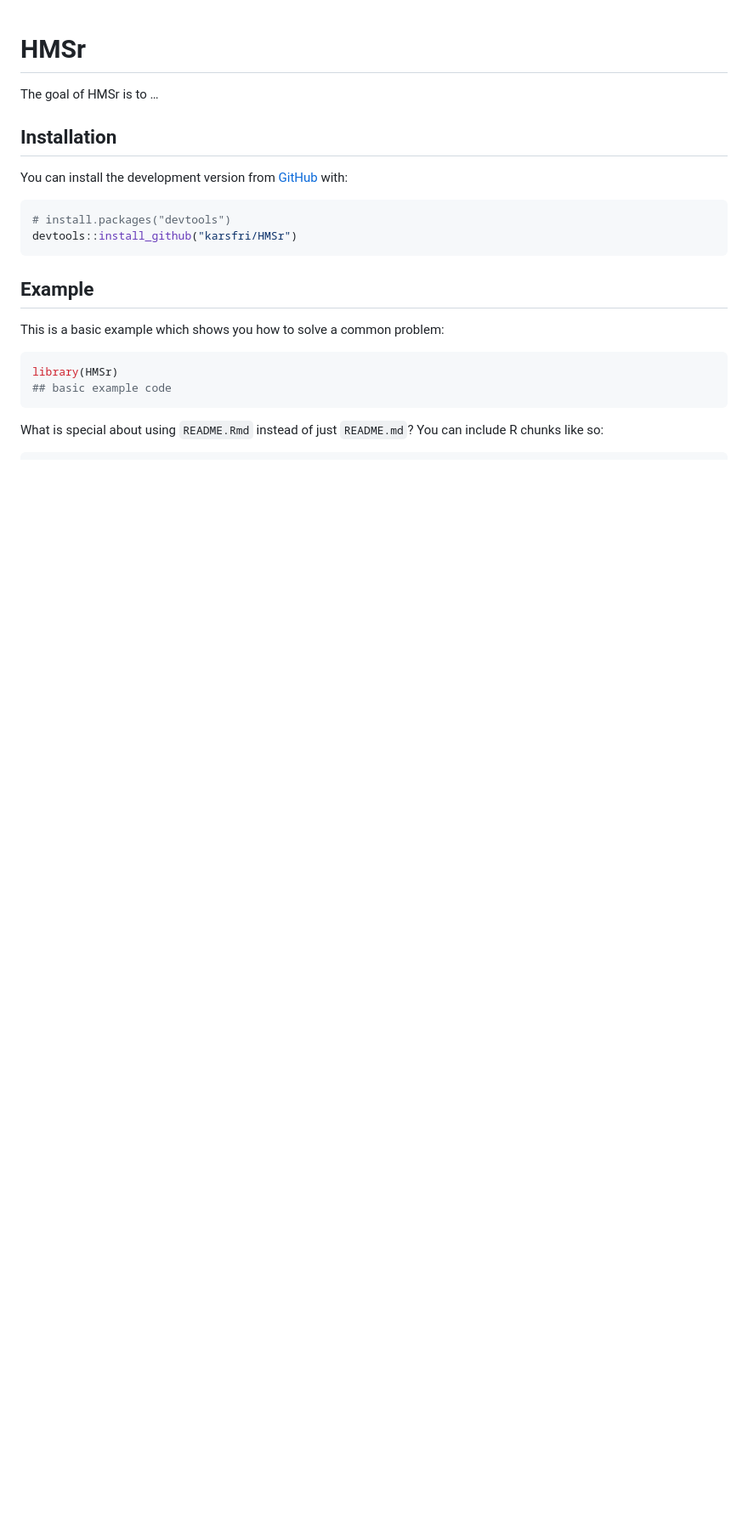
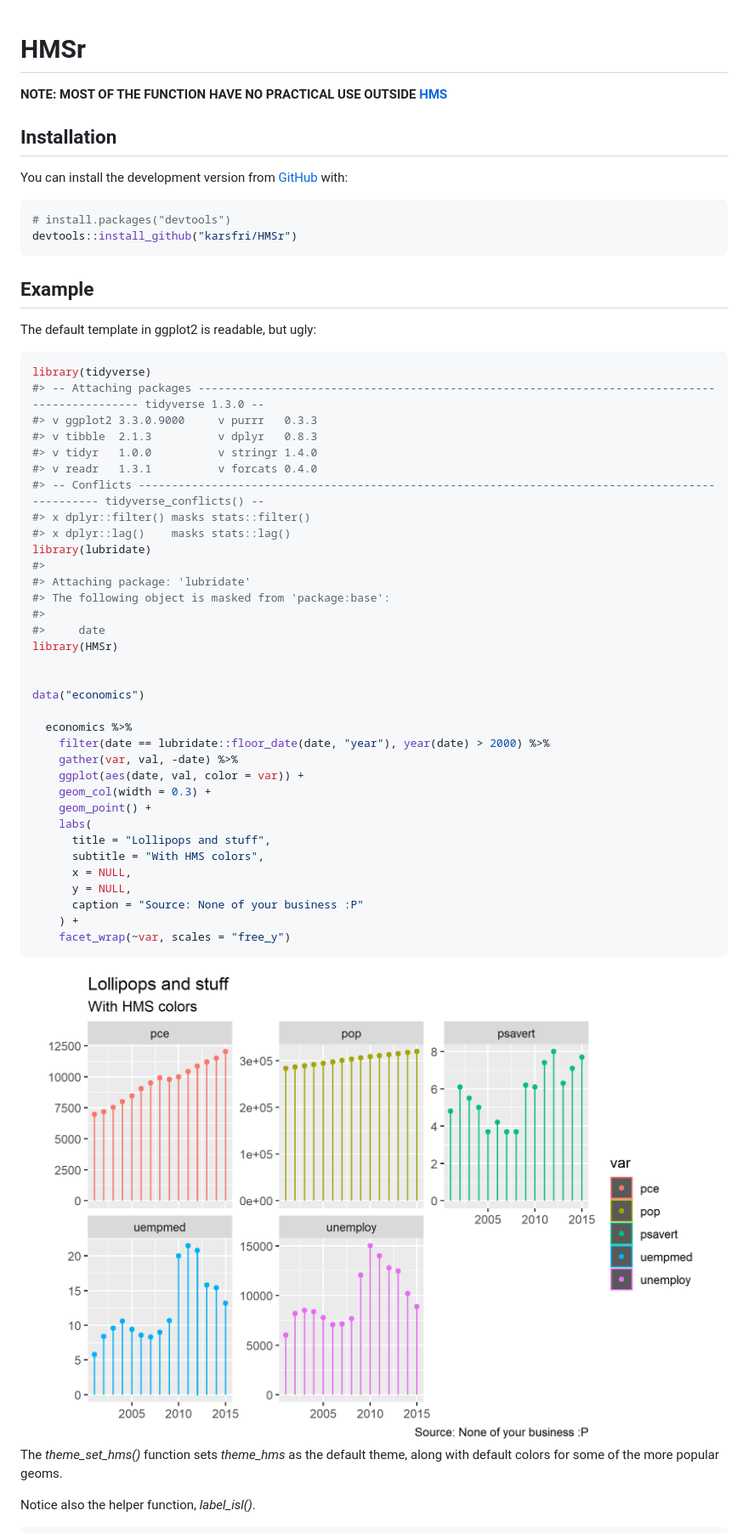
Before and after one commit to karsfri/HMSr, a Markdown page: README.md, the part around the change printed below. Shown: that part at 85% size. GitHub-like rendering; pictures changed too: man/figures/README-example-1.png (added); blank space fills up the shorter version.

````diff
--- a/README.md
+++ b/README.md
@@ -7,7 +7,8 @@
 
 <!-- badges: end -->
 
-The goal of HMSr is to …
+**NOTE: MOST OF THE FUNCTION HAVE NO PRACTICAL USE OUTSIDE
+[HMS](https://www.hms.is/)**
 
 ## Installation
 
@@ -21,14 +22,50 @@ devtools::install_github("karsfri/HMSr")
 
 ## Example
 
-This is a basic example which shows you how to solve a common problem:
+The default template in ggplot2 is readable, but ugly:
 
 ``` r
+library(tidyverse)
+#> -- Attaching packages ---------------------------------------------------------------------------------------------- tidyverse 1.3.0 --
+#> v ggplot2 3.3.0.9000     v purrr   0.3.3
+#> v tibble  2.1.3          v dplyr   0.8.3
+#> v tidyr   1.0.0          v stringr 1.4.0
+#> v readr   1.3.1          v forcats 0.4.0
+#> -- Conflicts ------------------------------------------------------------------------------------------------- tidyverse_conflicts() --
+#> x dplyr::filter() masks stats::filter()
+#> x dplyr::lag()    masks stats::lag()
+library(lubridate)
+#>
+#> Attaching package: 'lubridate'
+#> The following object is masked from 'package:base':
+#>
+#>     date
 library(HMSr)
-## basic example code
+
+
+data("economics")
+
+  economics %>%
+    filter(date == lubridate::floor_date(date, "year"), year(date) > 2000) %>%
+    gather(var, val, -date) %>%
+    ggplot(aes(date, val, color = var)) +
+    geom_col(width = 0.3) +
+    geom_point() +
+    labs(
+      title = "Lollipops and stuff",
+      subtitle = "With HMS colors",
+      x = NULL,
+      y = NULL,
+      caption = "Source: None of your business :P"
+    ) +
+    facet_wrap(~var, scales = "free_y")
 ```
 
-What is special about using `README.Rmd` instead of just `README.md`?
-You can include R chunks like so:
+<img src="man/figures/README-example-1.png" width="100%" />
+
+The *theme\_set\_hms()* function sets *theme\_hms* as the default theme,
+along with default colors for some of the more popular geoms.
+
+Notice also the helper function, *label\_isl()*.
 
 ``` r
````
Also changed, not shown: other parts of README.md (+20 -17 lines), man/figures/README-cars-1.png (added), 13 other files.
